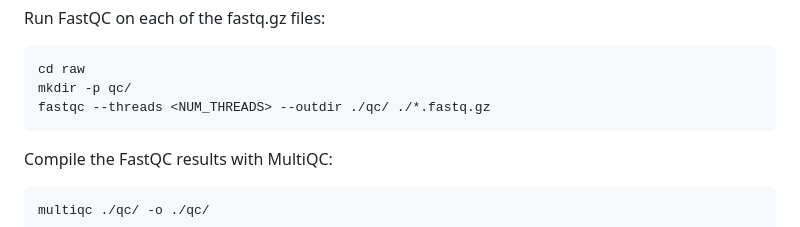
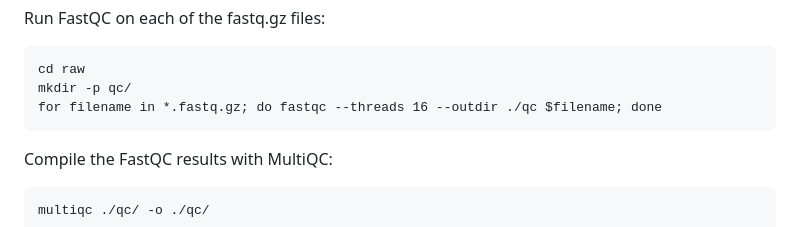
Before and after one commit to ltsypin/TGNE-2022, a Markdown page: README.md, the part around the change. Rendered like a GitHub page.

````diff
--- a/README.md
+++ b/README.md
@@ -147,7 +147,7 @@ Run FastQC on each of the fastq.gz files:
 ```
 cd raw
 mkdir -p qc/
-fastqc --threads <NUM_THREADS> --outdir ./qc/ ./*.fastq.gz
+for filename in *.fastq.gz; do fastqc --threads 16 --outdir ./qc $filename; done
 ```
 
 Compile the FastQC results with MultiQC:
````
